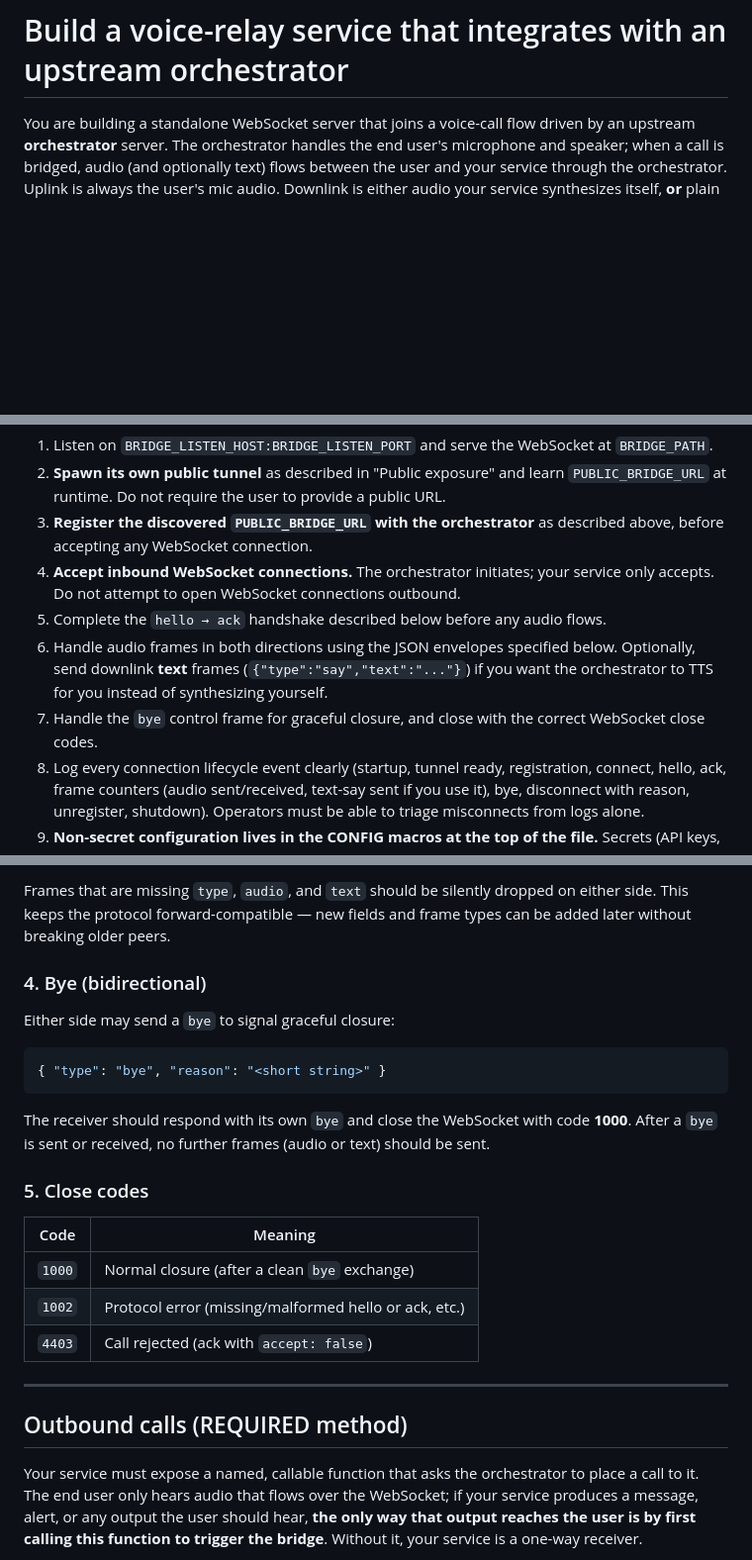
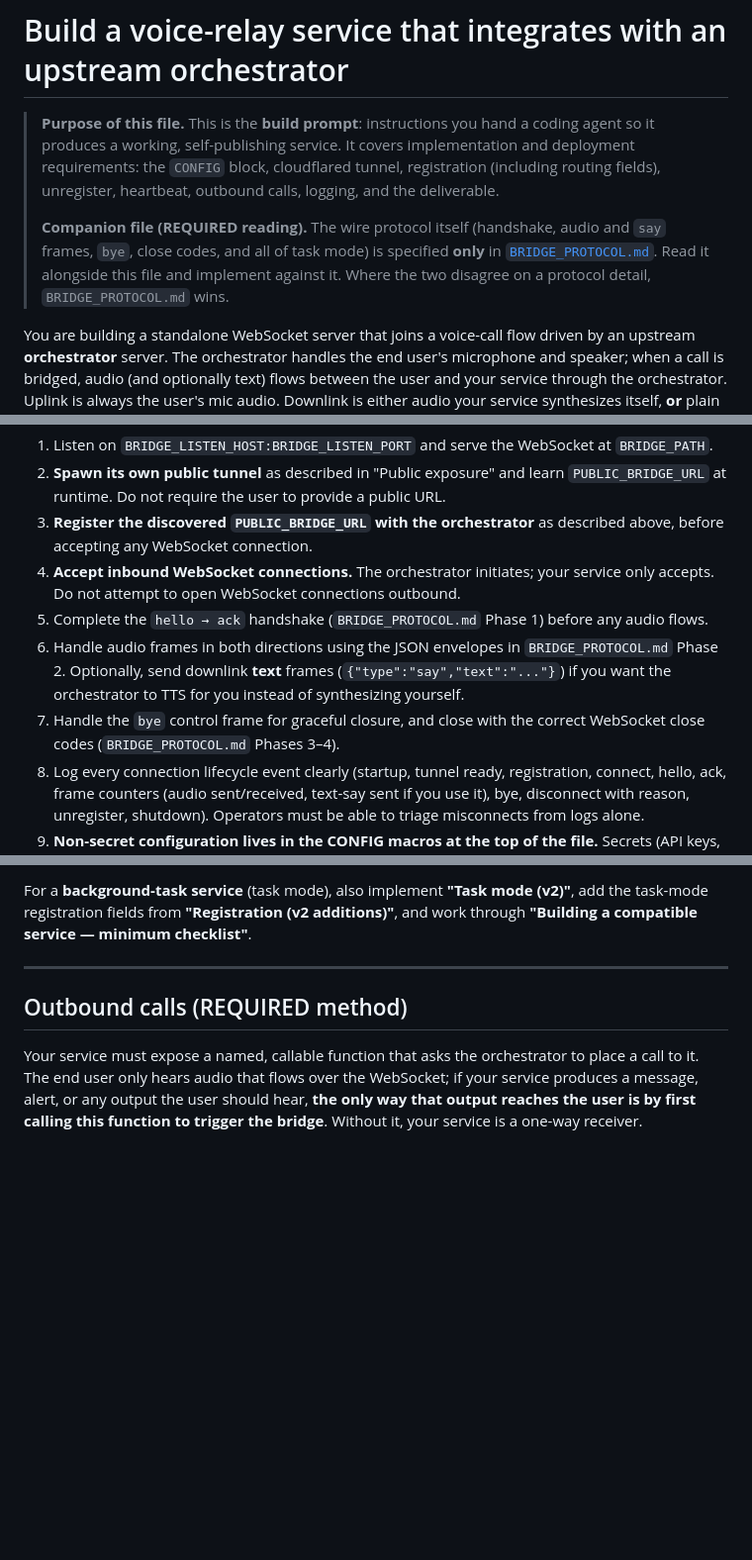
Before and after one commit to RishiChandra/agent, a Markdown page: app/orchestrator/BUILD_SERVICE_PROMPT.md, 3 parts joined by grey strips. Shown at 99% size. GitHub-like rendering; blank space fills up the shorter version.

````diff
--- a/app/orchestrator/BUILD_SERVICE_PROMPT.md
+++ b/app/orchestrator/BUILD_SERVICE_PROMPT.md
@@ -1,4 +1,16 @@
 # Build a voice-relay service that integrates with an upstream orchestrator
+
+> **Purpose of this file.** This is the **build prompt**: instructions you
+> hand a coding agent so it produces a working, self-publishing service. It
+> covers implementation and deployment requirements: the `CONFIG` block,
+> cloudflared tunnel, registration (including routing fields), unregister,
+> heartbeat, outbound calls, logging, and the deliverable.
+>
+> **Companion file (REQUIRED reading).** The wire protocol itself (handshake,
+> audio and `say` frames, `bye`, close codes, and all of task mode) is
+> specified **only** in [`BRIDGE_PROTOCOL.md`](BRIDGE_PROTOCOL.md). Read it
+> alongside this file and implement against it. Where the two disagree on a
+> protocol detail, `BRIDGE_PROTOCOL.md` wins.
 
 You are building a standalone WebSocket server that joins a voice-call flow driven
 by an upstream **orchestrator** server. The orchestrator handles the end user's
@@ -265,12 +277,14 @@ Your service MUST:
    described above, before accepting any WebSocket connection.
 4. **Accept inbound WebSocket connections.** The orchestrator initiates; your
    service only accepts. Do not attempt to open WebSocket connections outbound.
-5. Complete the `hello → ack` handshake described below before any audio flows.
-6. Handle audio frames in both directions using the JSON envelopes specified
-   below. Optionally, send downlink **text** frames (`{"type":"say","text":"..."}`)
-   if you want the orchestrator to TTS for you instead of synthesizing yourself.
+5. Complete the `hello → ack` handshake (`BRIDGE_PROTOCOL.md` Phase 1) before
+   any audio flows.
+6. Handle audio frames in both directions using the JSON envelopes in
+   `BRIDGE_PROTOCOL.md` Phase 2. Optionally, send downlink **text** frames
+   (`{"type":"say","text":"..."}`) if you want the orchestrator to TTS for
+   you instead of synthesizing yourself.
 7. Handle the `bye` control frame for graceful closure, and close with the
-   correct WebSocket close codes.
+   correct WebSocket close codes (`BRIDGE_PROTOCOL.md` Phases 3–4).
 8. Log every connection lifecycle event clearly (startup, tunnel ready,
    registration, connect, hello, ack, frame counters (audio sent/received,
    text-say sent if you use it), bye, disconnect with reason, unregister,
@@ -366,24 +323,7 @@ frame; you may mix them in the same session.
-Frames that are missing `type`, `audio`, and `text` should be silently
-dropped on either side. This keeps the protocol forward-compatible — new
-fields and frame types can be added later without breaking older peers.
-
-### 4. Bye (bidirectional)
-
-Either side may send a `bye` to signal graceful closure:
-```json
-{ "type": "bye", "reason": "<short string>" }
-```
-The receiver should respond with its own `bye` and close the WebSocket with
-code **1000**. After a `bye` is sent or received, no further frames (audio
-or text) should be sent.
-
-### 5. Close codes
-
-| Code | Meaning |
-|------|---------|
-| `1000` | Normal closure (after a clean `bye` exchange) |
-| `1002` | Protocol error (missing/malformed hello or ack, etc.) |
-| `4403` | Call rejected (ack with `accept: false`) |
+For a **background-task service** (task mode), also implement **"Task mode
+(v2)"**, add the task-mode registration fields from **"Registration (v2
+additions)"**, and work through **"Building a compatible service — minimum
+checklist"**.
 
 ---
 
````
Also changed, not shown: other parts of app/orchestrator/BUILD_SERVICE_PROMPT.md (+9 -66 lines), app/orchestrator/BRIDGE_PROTOCOL.md (+17 -1 lines).
